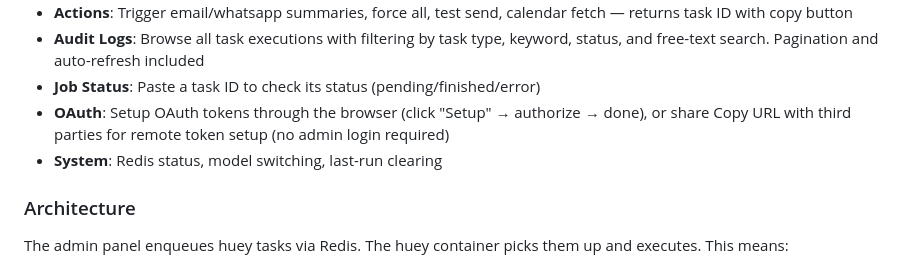
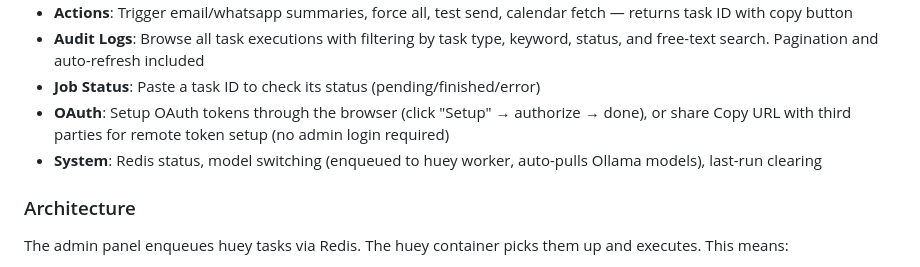
Before and after one commit to dhimanparas20/Morning-Mailer, a Markdown page: README.md, the part around the change. Rendered like a GitHub page.

Commit message:
feat(main): update README to reflect huey enqueued model switching (main)
- Update README.md to note that model switching is enqueued as huey task
- Mention Ollama models are auto-pulled before switching
- Clarify system features now include huey-based model switch processing

```diff
--- a/README.md
+++ b/README.md
@@ -333,7 +333,7 @@ Login requires a Google account. Only emails listed in `ADMIN_EMAILS` (comma-sep
 - **Audit Logs**: Browse all task executions with filtering by task type, keyword, status, and free-text search. Pagination and auto-refresh included
 - **Job Status**: Paste a task ID to check its status (pending/finished/error)
 - **OAuth**: Setup OAuth tokens through the browser (click "Setup" → authorize → done), or share Copy URL with third parties for remote token setup (no admin login required)
-- **System**: Redis status, model switching, last-run clearing
+- **System**: Redis status, model switching (enqueued to huey worker, auto-pulls Ollama models), last-run clearing
 
 ### Architecture
 The admin panel enqueues huey tasks via Redis. The huey container picks them up and executes. This means:
```
